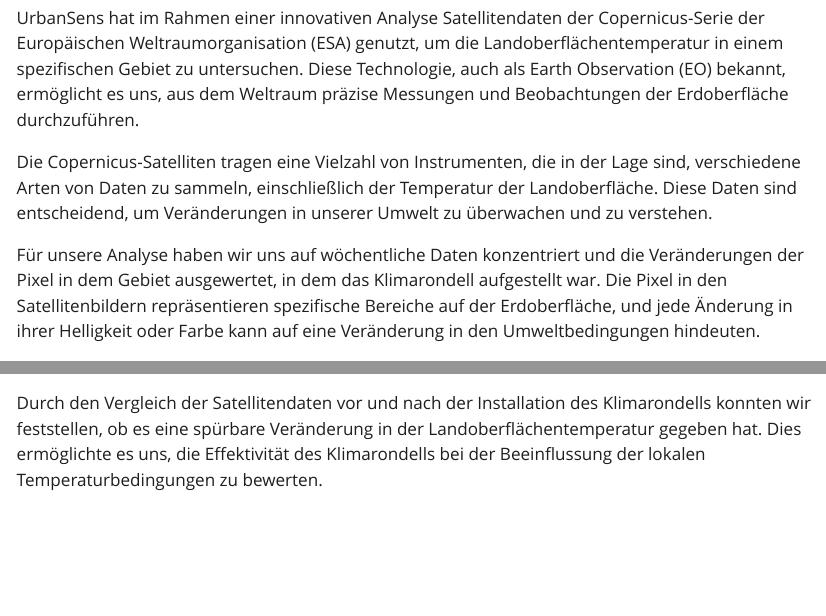
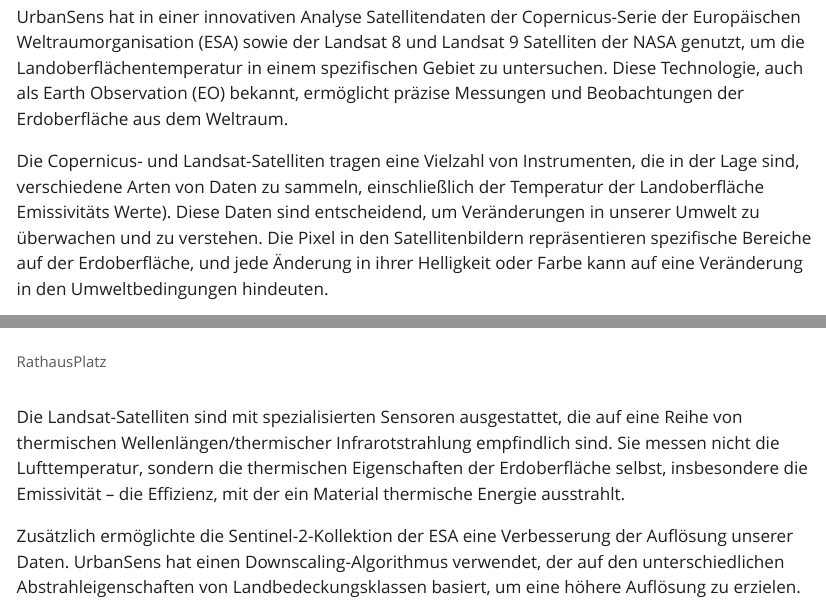
Before and after one commit to UrbanSens/Klimarondell, a Quarto document (klimaronell_wuerzburg.qmd): the page in a window 1100 px wide, from 4440 px down before the commit and from 4270 px down after it, so that both start at the same text, and a second part further down, joined at a grey line. The pictures show the output file klimaronell_wuerzburg.html that the author committed with the source, opened offline; Quarto's library style sheets are replaced by a plain one without menus.

Commit message:
changes in text

```diff
--- a/klimaronell_wuerzburg.qmd
+++ b/klimaronell_wuerzburg.qmd
@@ -56 +56,5 @@
 
+UrbanSens hat in einer innovativen Analyse Satellitendaten der Copernicus-Serie der Europäischen Weltraumorganisation (ESA) sowie der Landsat 8 und Landsat 9 Satelliten der NASA genutzt, um die Landoberflächentemperatur in einem spezifischen Gebiet zu untersuchen. Diese Technologie, auch als Earth Observation (EO) bekannt, ermöglicht präzise Messungen und Beobachtungen der Erdoberfläche aus dem Weltraum.
+
+Die Copernicus- und Landsat-Satelliten tragen eine Vielzahl von Instrumenten, die in der Lage sind, verschiedene Arten von Daten zu sammeln, einschließlich der Temperatur der Landoberfläche Emissivitäts Werte). Diese Daten sind entscheidend, um Veränderungen in unserer Umwelt zu überwachen und zu verstehen. Die Pixel in den Satellitenbildern repräsentieren spezifische Bereiche auf der Erdoberfläche, und jede Änderung in ihrer Helligkeit oder Farbe kann auf eine Veränderung in den Umweltbedingungen hindeuten.
+
@@ -58,13 +61,10 @@
 
 ![RathausPlatz](Main_Final.png)
 
+Die Landsat-Satelliten sind mit spezialisierten Sensoren ausgestattet, die auf eine Reihe von thermischen Wellenlängen/thermischer Infrarotstrahlung empfindlich sind. Sie messen nicht die Lufttemperatur, sondern die thermischen Eigenschaften der Erdoberfläche selbst, insbesondere die Emissivität – die Effizienz, mit der ein Material thermische Energie ausstrahlt.
 
+Zusätzlich ermöglichte die Sentinel-2-Kollektion der ESA eine Verbesserung der Auflösung unserer Daten. UrbanSens hat einen Downscaling-Algorithmus verwendet, der auf den unterschiedlichen Abstrahleigenschaften von Landbedeckungsklassen basiert, um eine höhere Auflösung zu erzielen.
 
-UrbanSens hat im Rahmen einer innovativen Analyse Satellitendaten der Copernicus-Serie der Europäischen Weltraumorganisation (ESA) genutzt, um die Landoberflächentemperatur in einem spezifischen Gebiet zu untersuchen. Diese Technologie, auch als Earth Observation (EO) bekannt, ermöglicht es uns, aus dem Weltraum präzise Messungen und Beobachtungen der Erdoberfläche durchzuführen.
-
-Die Copernicus-Satelliten tragen eine Vielzahl von Instrumenten, die in der Lage sind, verschiedene Arten von Daten zu sammeln, einschließlich der Temperatur der Landoberfläche. Diese Daten sind entscheidend, um Veränderungen in unserer Umwelt zu überwachen und zu verstehen.
-
-Für unsere Analyse haben wir uns auf wöchentliche Daten konzentriert und die Veränderungen der Pixel in dem Gebiet ausgewertet, in dem das Klimarondell aufgestellt war. Die Pixel in den Satellitenbildern repräsentieren spezifische Bereiche auf der Erdoberfläche, und jede Änderung in ihrer Helligkeit oder Farbe kann auf eine Veränderung in den Umweltbedingungen hindeuten.
 
 ![](RathausPlatz_before_after2.png)
 
```
Also changed, not shown: klimaronell_wuerzburg.html, klimaronell_wuerzburg.qmd (3 more changed lines).
